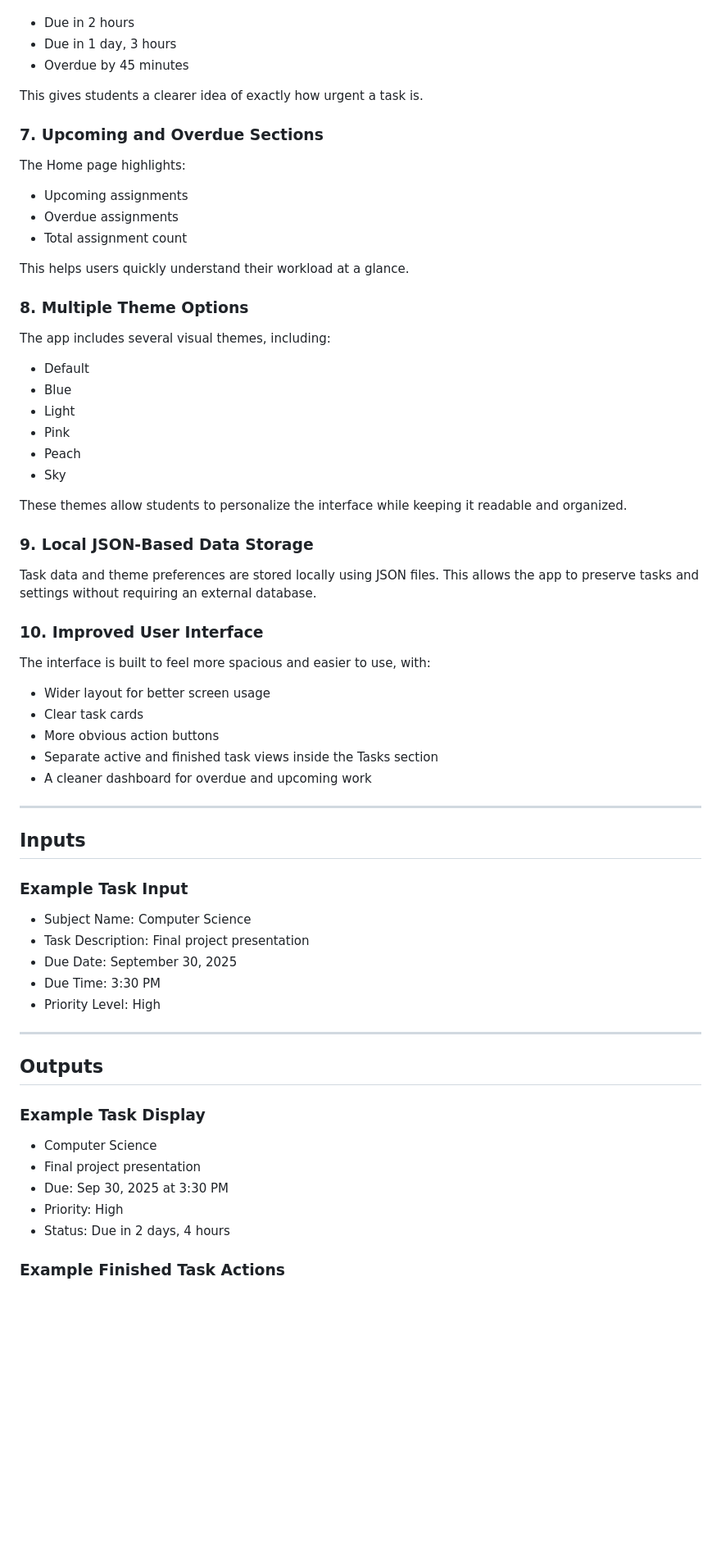
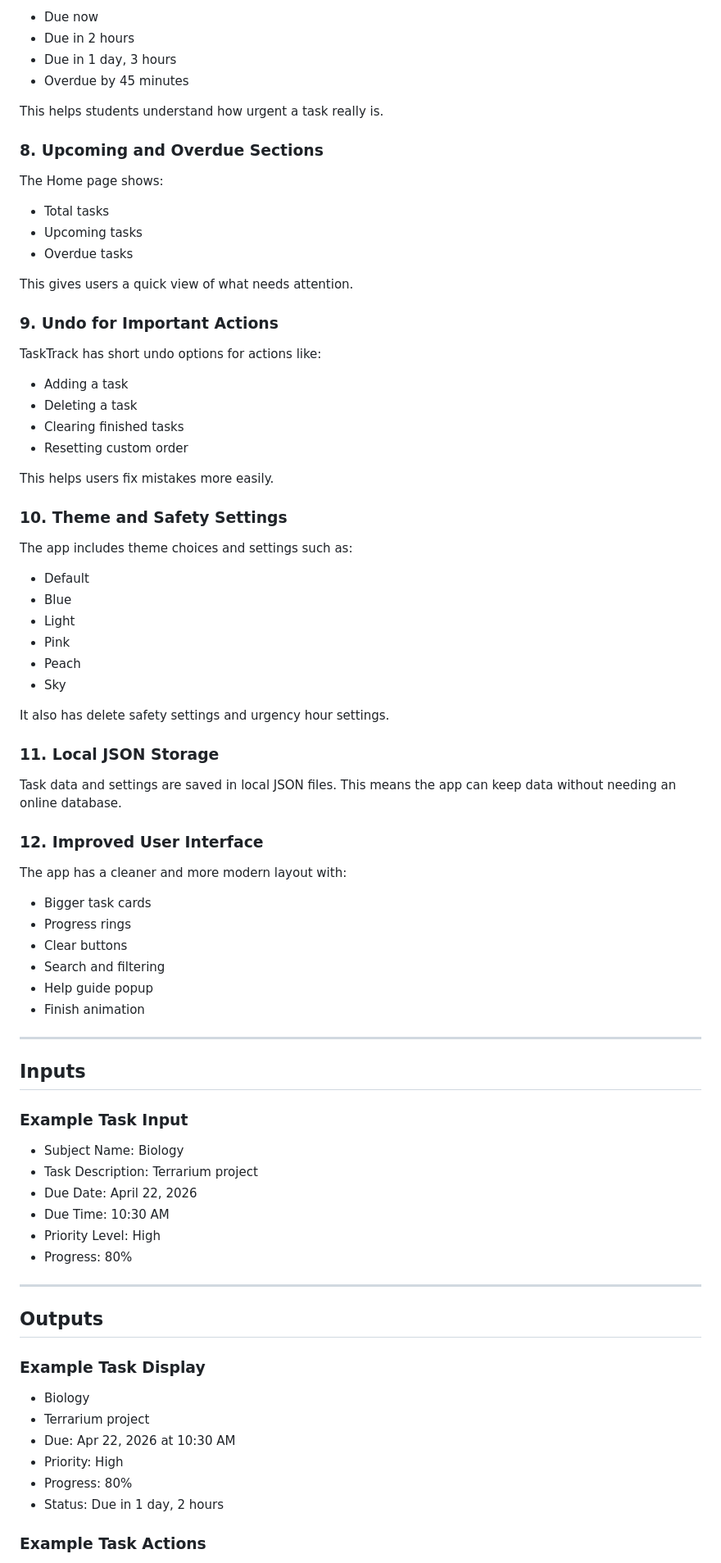
Before and after one commit to RKRLCE/TaskTrack, a Markdown page: README.md, the part around one of its changes. Shown at 82% size. Drawn GitHub-style; blank space fills up the shorter version.

Commit message:
Update README to match latest TaskTrack app

```diff
--- a/README.md
+++ b/README.md
@@ -68,21 +75,32 @@ TaskTrack does not only track dates. It also checks the actual due time and show
 
+- Due now
 - Due in 2 hours
 - Due in 1 day, 3 hours
 - Overdue by 45 minutes
 
-This gives students a clearer idea of exactly how urgent a task is.
+This helps students understand how urgent a task really is.
 
-### 7. Upcoming and Overdue Sections
-The Home page highlights:
+### 8. Upcoming and Overdue Sections
+The Home page shows:
 
-- Upcoming assignments
-- Overdue assignments
-- Total assignment count
+- Total tasks
+- Upcoming tasks
+- Overdue tasks
 
-This helps users quickly understand their workload at a glance.
+This gives users a quick view of what needs attention.
 
-### 8. Multiple Theme Options
-The app includes several visual themes, including:
+### 9. Undo for Important Actions
+TaskTrack has short undo options for actions like:
+
+- Adding a task
+- Deleting a task
+- Clearing finished tasks
+- Resetting custom order
+
+This helps users fix mistakes more easily.
+
+### 10. Theme and Safety Settings
+The app includes theme choices and settings such as:
 
 - Default
 - Blue
@@ -91,19 +109,20 @@ The app includes several visual themes, including:
 - Peach
 - Sky
 
-These themes allow students to personalize the interface while keeping it readable and organized.
+It also has delete safety settings and urgency hour settings.
 
-### 9. Local JSON-Based Data Storage
-Task data and theme preferences are stored locally using JSON files. This allows the app to preserve tasks and settings without requiring an external database.
+### 11. Local JSON Storage
+Task data and settings are saved in local JSON files. This means the app can keep data without needing an online database.
 
-### 10. Improved User Interface
-The interface is built to feel more spacious and easier to use, with:
+### 12. Improved User Interface
+The app has a cleaner and more modern layout with:
 
-- Wider layout for better screen usage
-- Clear task cards
-- More obvious action buttons
-- Separate active and finished task views inside the Tasks section
-- A cleaner dashboard for overdue and upcoming work
+- Bigger task cards
+- Progress rings
+- Clear buttons
+- Search and filtering
+- Help guide popup
+- Finish animation
 
 ---
 
@@ -111,11 +130,12 @@ The interface is built to feel more spacious and easier to use, with:
 
 ### Example Task Input
 
-- Subject Name: Computer Science
-- Task Description: Final project presentation
-- Due Date: September 30, 2025
-- Due Time: 3:30 PM
+- Subject Name: Biology
+- Task Description: Terrarium project
+- Due Date: April 22, 2026
+- Due Time: 10:30 AM
 - Priority Level: High
+- Progress: 80%
 
 ---
 
@@ -123,11 +143,12 @@ The interface is built to feel more spacious and easier to use, with:
 
 ### Example Task Display
 
-- Computer Science
-- Final project presentation
-- Due: Sep 30, 2025 at 3:30 PM
+- Biology
+- Terrarium project
+- Due: Apr 22, 2026 at 10:30 AM
 - Priority: High
-- Status: Due in 2 days, 4 hours
+- Progress: 80%
+- Status: Due in 1 day, 2 hours
 
-### Example Finished Task Actions
+### Example Task Actions
 
```
Also changed, not shown: other parts of README.md (+37 -28 lines).
